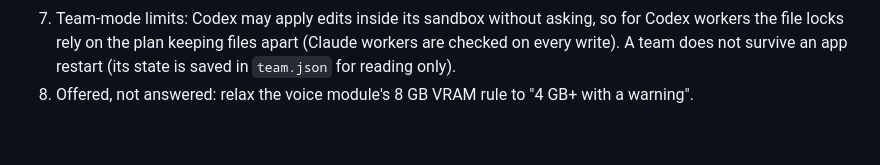
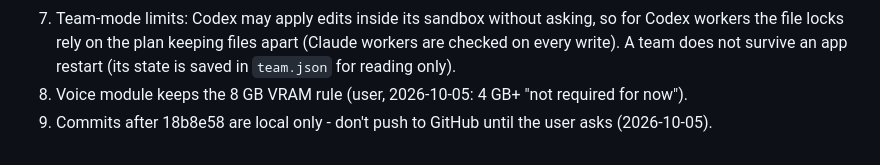
Before and after one commit to atlasoftimezz-coder/one-production, a Markdown page: HANDOFF.md, the part around the change. Rendered like a GitHub page.

Commit message:
Handoff: keep 8 GB VRAM rule; no push until asked
Co-Authored-By: Claude Opus 5.5 <noreply@anthropic.com>
Claude-Session: https://claude.ai/code/session_015AjjXjvXTLiydpY5t5iC5d

```diff
--- a/HANDOFF.md
+++ b/HANDOFF.md
@@ -294,4 +294,5 @@ user's voice toward a benchmark — that produced a "different person" once).
 7. Team-mode limits: Codex may apply edits inside its sandbox without asking, so for Codex workers
    the file locks rely on the plan keeping files apart (Claude workers are checked on every write).
    A team does not survive an app restart (its state is saved in `team.json` for reading only).
-8. Offered, not answered: relax the voice module's 8 GB VRAM rule to "4 GB+ with a warning".
+8. Voice module keeps the 8 GB VRAM rule (user, 2026-10-05: 4 GB+ "not required for now").
+9. Commits after 18b8e58 are local only - don't push to GitHub until the user asks (2026-10-05).
```
